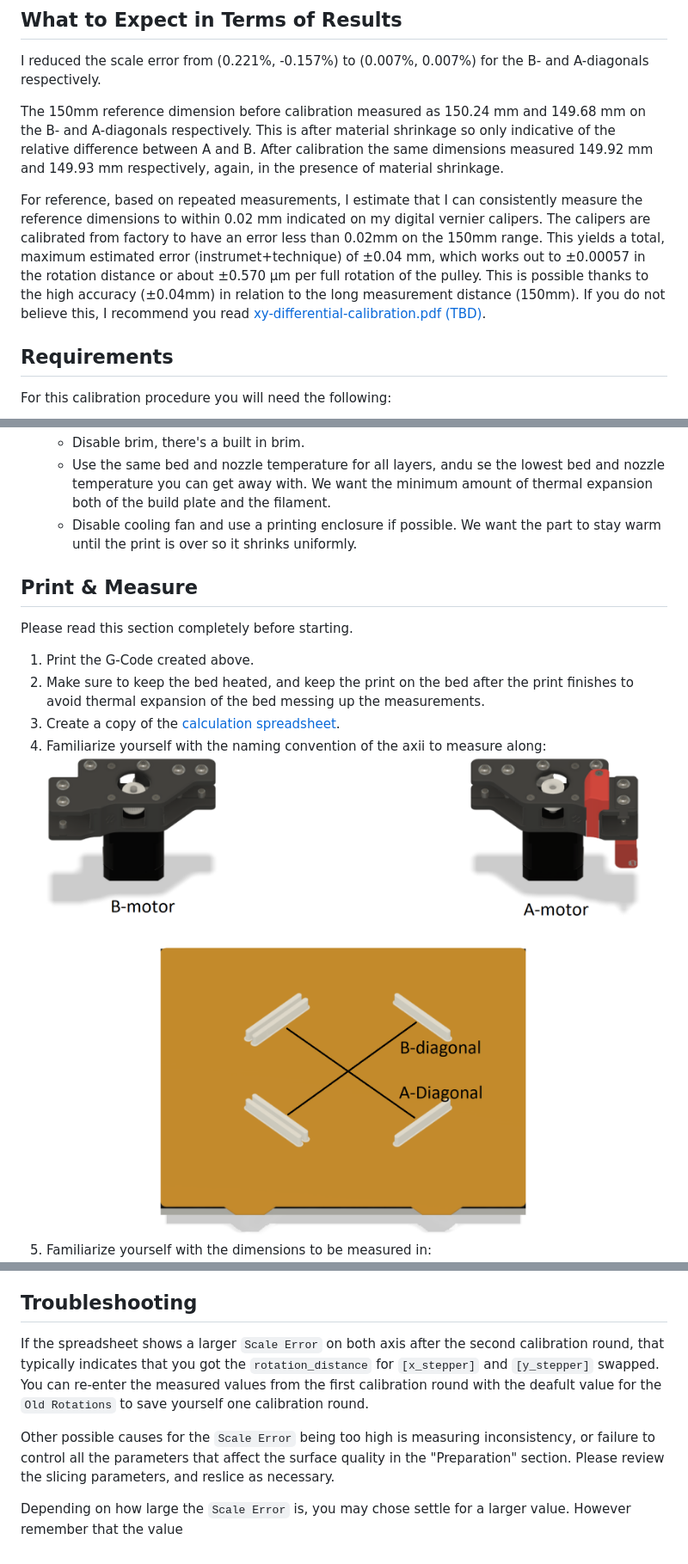
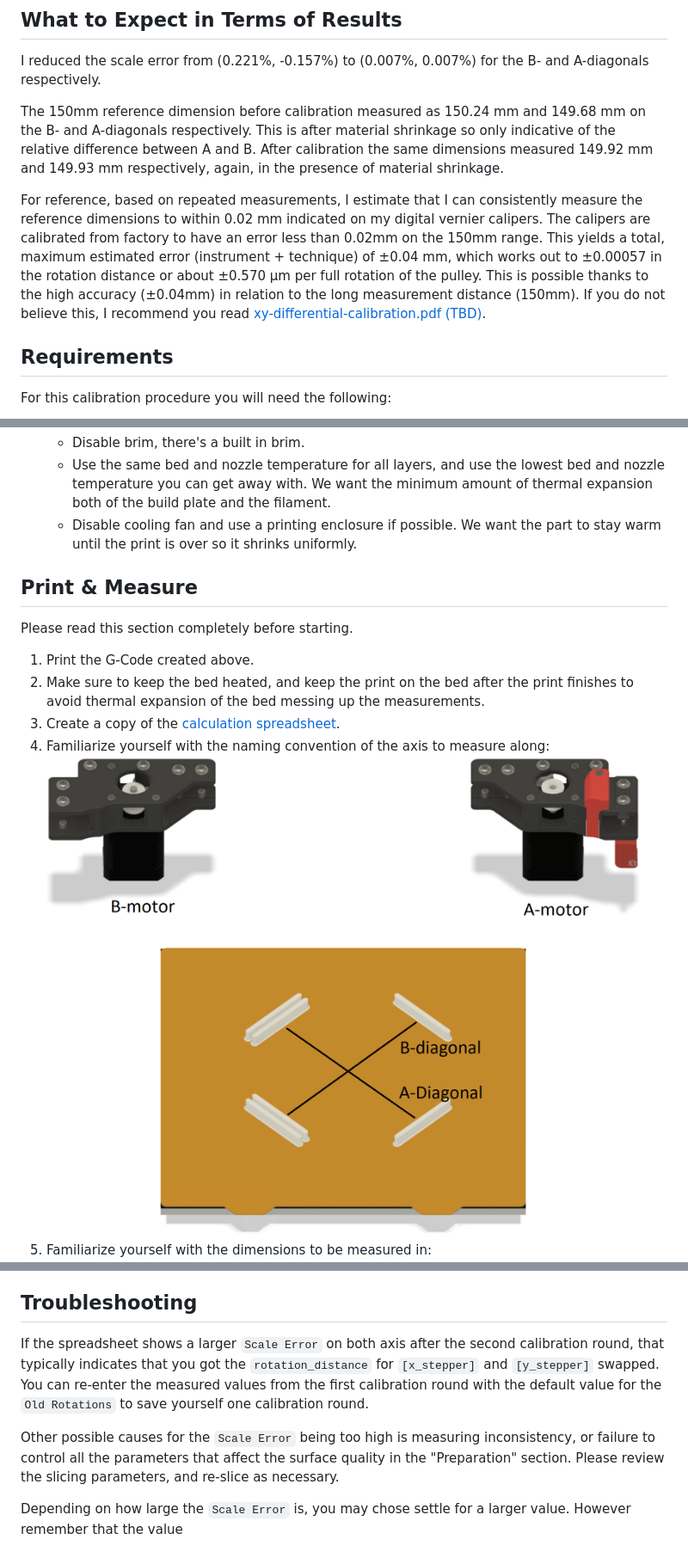
Before and after one commit to cmdremily/BoronTrident, a Markdown page: calibration/xy-differential-calibration.md, 3 parts joined by grey strips. Shown: that part at 86% size. Rendered like a GitHub page.

Commit message:
fix typos

```diff
--- a/calibration/xy-differential-calibration.md
+++ b/calibration/xy-differential-calibration.md
@@ -14,7 +14,7 @@ I reduced the scale error from (0.221%, -0.157%) to (0.007%, 0.007%) for the B-
 
 The 150mm reference dimension before calibration measured as 150.24 mm and 149.68 mm on the B- and A-diagonals respectively. This is after material shrinkage so only indicative of the relative difference between A and B. After calibration the same dimensions measured 149.92 mm and 149.93 mm respectively, again, in the presence of material shrinkage.
 
-For reference, based on repeated measurements, I estimate that I can consistently measure the reference dimensions to within 0.02 mm indicated on my digital vernier calipers. The calipers are calibrated from factory to have an error less than 0.02mm on the 150mm range. This yields a total, maximum estimated error (instrumet+technique) of ±0.04 mm, which works out to ±0.00057 in the rotation distance or about ±0.570 µm per full rotation of the pulley. This is possible thanks to the high accuracy (±0.04mm) in relation to the long measurement distance (150mm). If you do not believe this, I recommend you read [xy-differential-calibration.pdf (TBD)](xy-differential-calibration.pdf).
+For reference, based on repeated measurements, I estimate that I can consistently measure the reference dimensions to within 0.02 mm indicated on my digital vernier calipers. The calipers are calibrated from factory to have an error less than 0.02mm on the 150mm range. This yields a total, maximum estimated error (instrument + technique) of ±0.04 mm, which works out to ±0.00057 in the rotation distance or about ±0.570 µm per full rotation of the pulley. This is possible thanks to the high accuracy (±0.04mm) in relation to the long measurement distance (150mm). If you do not believe this, I recommend you read [xy-differential-calibration.pdf (TBD)](xy-differential-calibration.pdf).
 
 ## Requirements
 
@@ -41,7 +41,7 @@ For this calibration procedure you will need the following:
   * Slow down the print, we want accuracy and consistency. I recommend 60 mm/s and 800 mm/s^2 for X and Y.
   * Make sure the seams are positioned away from the measurement surfaces. See the picture below: ![Seam positions.png](images/Seam%20positions.png)
   * Disable brim, there's a built in brim.
-  * Use the same bed and nozzle temperature for all layers, andu se the lowest bed and nozzle temperature you can get away with. We want the minimum amount of thermal expansion both of the build plate and the filament.
+  * Use the same bed and nozzle temperature for all layers, and use the lowest bed and nozzle temperature you can get away with. We want the minimum amount of thermal expansion both of the build plate and the filament.
   * Disable cooling fan and use a printing enclosure if possible. We want the part to stay warm until the print is over so it shrinks uniformly.
 
 ## Print & Measure
@@ -51,6 +51,6 @@ Please read this section completely before starting.
 1. Print the G-Code created above.
 1. Make sure to keep the bed heated, and keep the print on the bed after the print finishes to avoid thermal expansion of the bed messing up the measurements.
 1. Create a copy of the [calculation spreadsheet](https://docs.google.com/spreadsheets/d/12_Dv7_rYfVe8zgUhWrPeNcvSJCttsugQXTOSlCp6MAc).
-1. Familiarize yourself with the naming convention of the axii to measure along: ![ab_setup_annotated.png](images/ab_setup_annotated.png)
+1. Familiarize yourself with the naming convention of the axis to measure along: ![ab_setup_annotated.png](images/ab_setup_annotated.png)
 1. Familiarize yourself with the dimensions to be measured in: ![ab_reference_dimensions.png](images/ab_reference_dimensions.png)
 1. The two distances marked with red above should be measured on both the A and B diagonal.
@@ -80,8 +80,8 @@ After completing the XY calibration procedure you need to do some things:
 
 ## Troubleshooting
 
-If the spreadsheet shows a larger `Scale Error` on both axis after the second calibration round, that typically indicates that you got the `rotation_distance` for `[x_stepper]` and `[y_stepper]` swapped. You can re-enter the measured values from the first calibration round with the deafult value for the `Old Rotations` to save yourself one calibration round.
+If the spreadsheet shows a larger `Scale Error` on both axis after the second calibration round, that typically indicates that you got the `rotation_distance` for `[x_stepper]` and `[y_stepper]` swapped. You can re-enter the measured values from the first calibration round with the default value for the `Old Rotations` to save yourself one calibration round.
 
-Other possible causes for the `Scale Error` being too high is measuring inconsistency, or failure to control all the parameters that affect the surface quality in the "Preparation" section. Please review the slicing parameters, and reslice as necessary.
+Other possible causes for the `Scale Error` being too high is measuring inconsistency, or failure to control all the parameters that affect the surface quality in the "Preparation" section. Please review the slicing parameters, and re-slice as necessary.
 
 Depending on how large the `Scale Error` is, you may chose settle for a larger value. However remember that the value
```
Also changed, not shown: other parts of calibration/xy-differential-calibration.md (+1 -1 lines).
